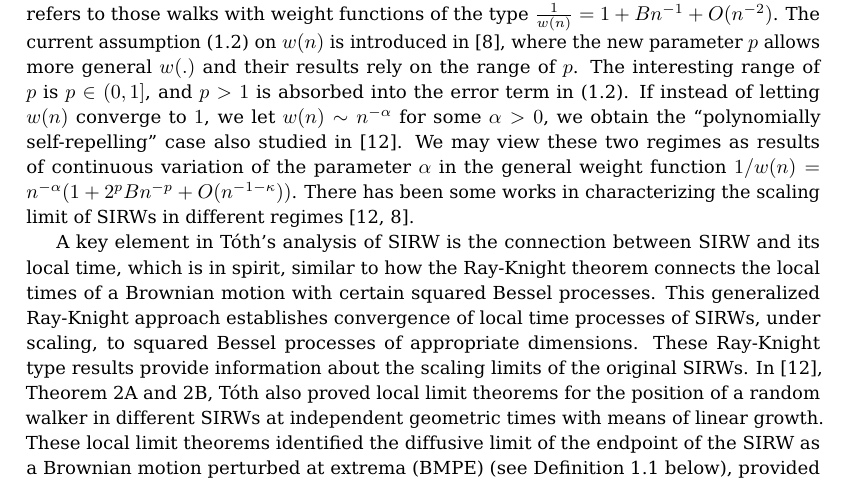
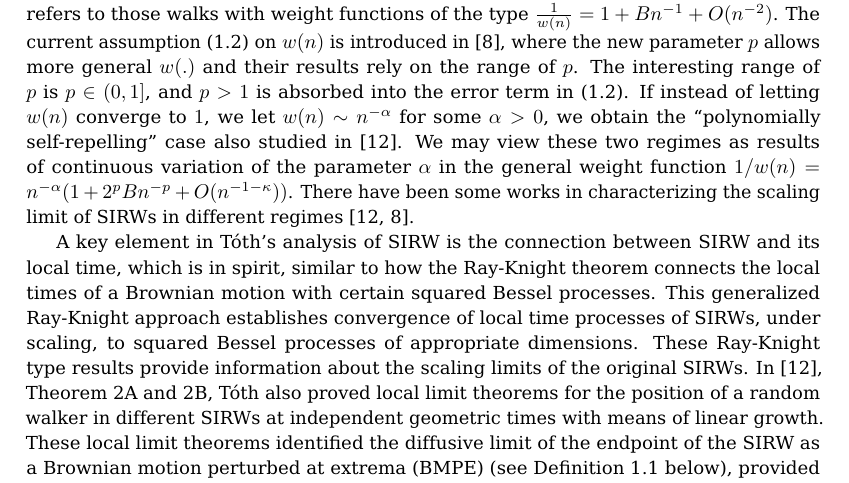
Before and after one commit to Feliconut/sirw-research, a LaTeX document (paper-draft/ejp/Scaling Limit of AF-SIRW to BMPE.tex): part of page 2 of 23, cut so that both start at the same text. Compiled offline with pdfLaTeX.

Commit message:
have been (amend to previous commit)

```diff
--- a/paper-draft/ejp/Scaling Limit of AF-SIRW to BMPE.tex
+++ b/paper-draft/ejp/Scaling Limit of AF-SIRW to BMPE.tex
@@ -240,7 +240,7 @@ The current assumption \eqref{eq: asymptotics of w} on $w(n)$ is introduced in \
 % In \cite{T96}, T\'oth also studied another type of SIRW with weight functions of the type $w(n)\sim n^{-\alpha}$, for some $\alpha >0$, called the ``polynomially self-repelling'' case.
 If instead of letting $w(n)$ converge to $1$, we let $w(n) \sim n^{-\alpha}$ for some $\alpha >0$, we obtain the ``polynomially self-repelling'' case also studied in \cite{T96}.
 We may view these two regimes as results of continuous variation of the parameter $\alpha$ in the general weight function $1/w(n) = n^{- \alpha}(1 + 2^p B n^{-p} + O(n^{-1-\kappa}))$.
-There has been some works in characterizing the scaling limit of SIRWs in different regimes \cite{T96, KMP23}.
+There have been some works in characterizing the scaling limit of SIRWs in different regimes \cite{T96, KMP23}.
 
 A key element in T\'oth's analysis of SIRW is the connection between SIRW and its local time, which is in spirit, similar to how the Ray-Knight theorem connects the local times of a Brownian motion with certain squared Bessel processes.
 This generalized Ray-Knight approach establishes convergence of local time processes of SIRWs, under scaling, to squared Bessel processes of appropriate dimensions. These Ray-Knight type results provide information about the scaling limits of the original SIRWs.
```
